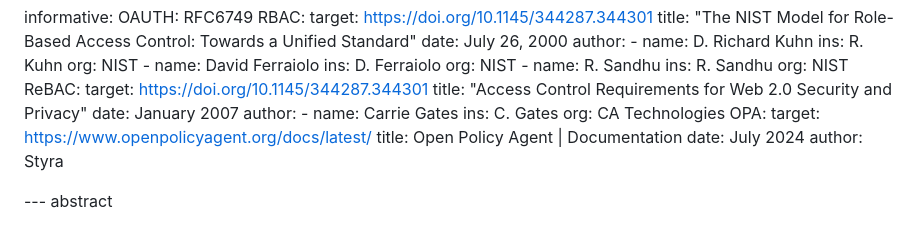
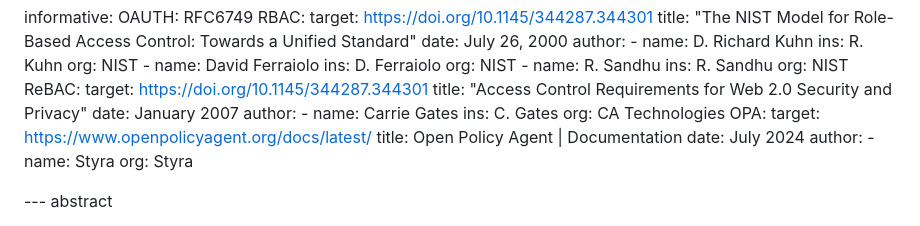
Before and after one commit to davidjbrossard/alfa-authorization-language, a Markdown page: draft-brossard-alfa-authz.md, the part around the change. Rendered like a GitHub page.

Commit message:
Fixed the author tag

```diff
--- a/draft-brossard-alfa-authz.md
+++ b/draft-brossard-alfa-authz.md
@@ -100,8 +100,10 @@ informative:
     target: https://www.openpolicyagent.org/docs/latest/
     title: Open Policy Agent | Documentation
     date: July 2024
-    author: Styra
-
+    author:
+    -
+      name: Styra
+      org: Styra
 
 --- abstract
 
```
